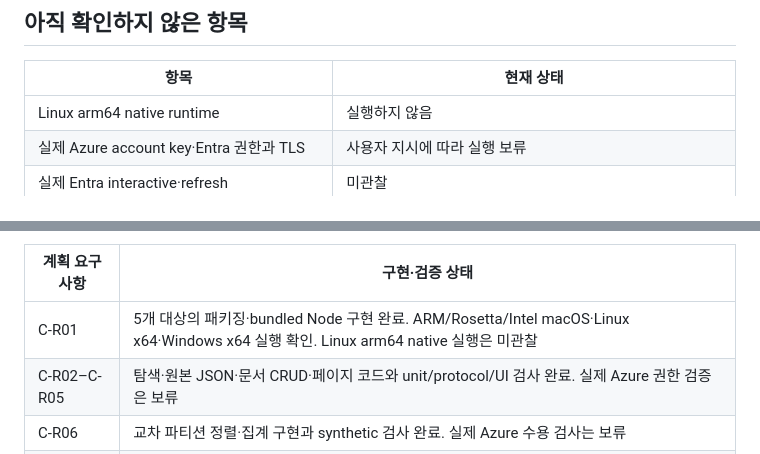
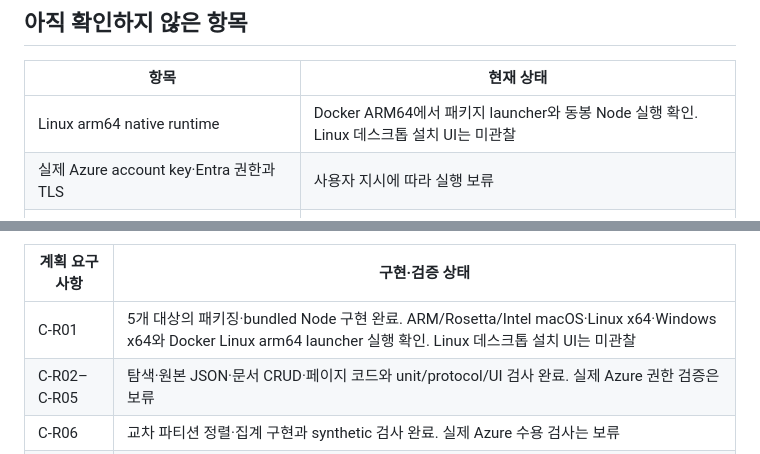
Before and after one commit to hei5enbug/tabularis-azure, a Markdown page: docs/verification.md, 2 parts joined by grey strips. Rendered like a GitHub page.

Commit message:
docs: Linux ARM64 실행 결과 기록

```diff
--- a/docs/verification.md
+++ b/docs/verification.md
@@ -38,7 +38,7 @@ Cosmos 설치 뒤 선언된 CSS asset도 host asset reader로 확인했습니다
 
 | 항목 | 현재 상태 |
 | --- | --- |
-| Linux arm64 native runtime | 실행하지 않음 |
+| Linux arm64 native runtime | Docker ARM64에서 패키지 launcher와 동봉 Node 실행 확인. Linux 데스크톱 설치 UI는 미관찰 |
 | 실제 Azure account key·Entra 권한과 TLS | 사용자 지시에 따라 실행 보류 |
 | 실제 Entra interactive·refresh | 미관찰 |
 | 실제 Azure index policy | 관리자가 준비해야 하며 harness metadata에서 확인하지 못함 |
@@ -89,7 +89,7 @@ UI metadata 검사는 필드가 실제로 표시될 때까지 기다린다.
 
 | 계획 요구 사항 | 구현·검증 상태 |
 |---|---|
-| C-R01 | 5개 대상의 패키징·bundled Node 구현 완료. ARM/Rosetta/Intel macOS·Linux x64·Windows x64 실행 확인. Linux arm64 native 실행은 미관찰 |
+| C-R01 | 5개 대상의 패키징·bundled Node 구현 완료. ARM/Rosetta/Intel macOS·Linux x64·Windows x64와 Docker Linux arm64 launcher 실행 확인. Linux 데스크톱 설치 UI는 미관찰 |
 | C-R02–C-R05 | 탐색·원본 JSON·문서 CRUD·페이지 코드와 unit/protocol/UI 검사 완료. 실제 Azure 권한 검증은 보류 |
 | C-R06 | 교차 파티션 정렬·집계 구현과 synthetic 검사 완료. 실제 Azure 수용 검사는 보류 |
 | C-R07–C-R09 | RU·429·ETag·취소·인증 경계 구현과 synthetic 검사 완료. 실제 Azure 인증 검증은 보류 |
```
